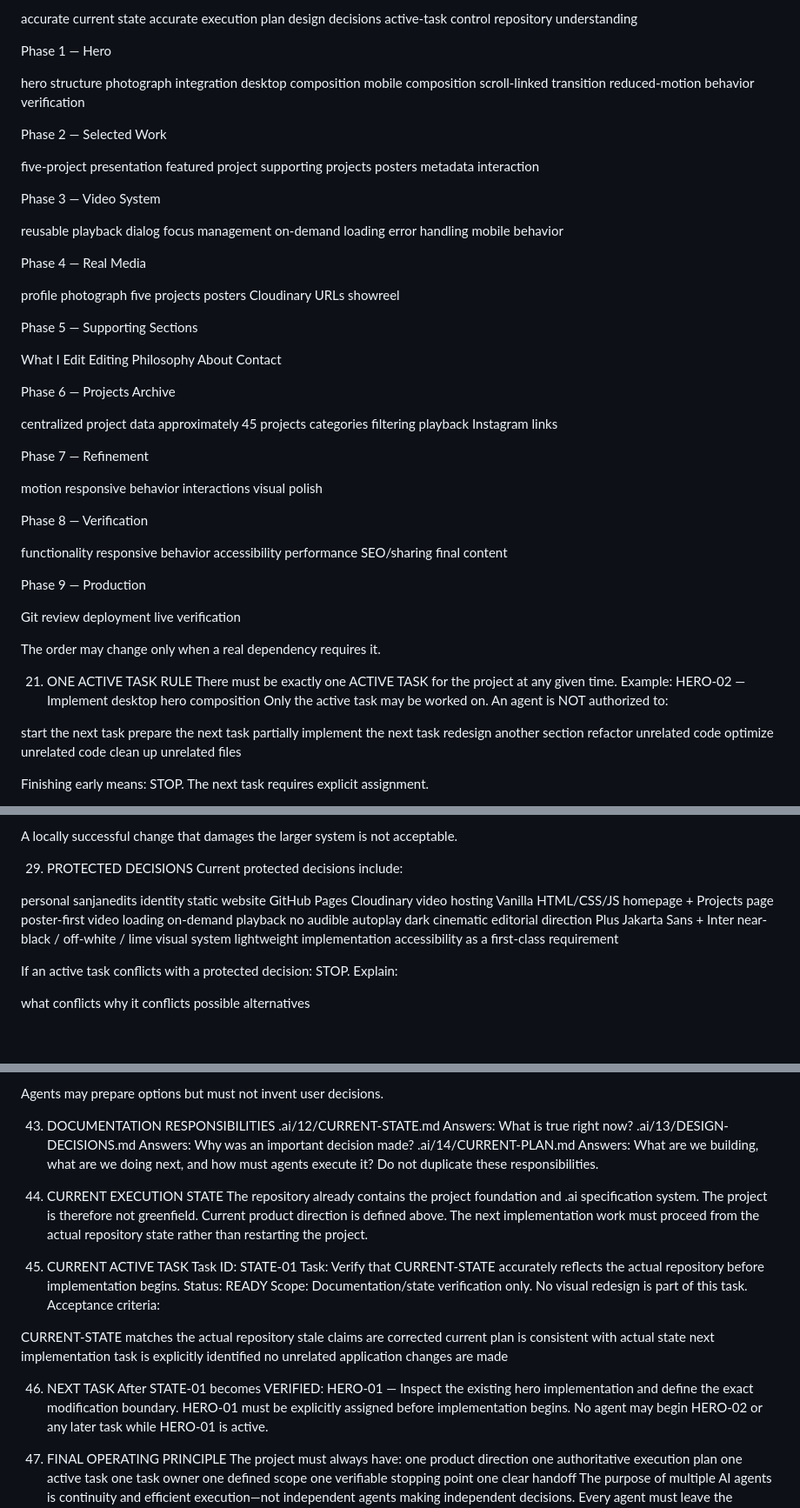
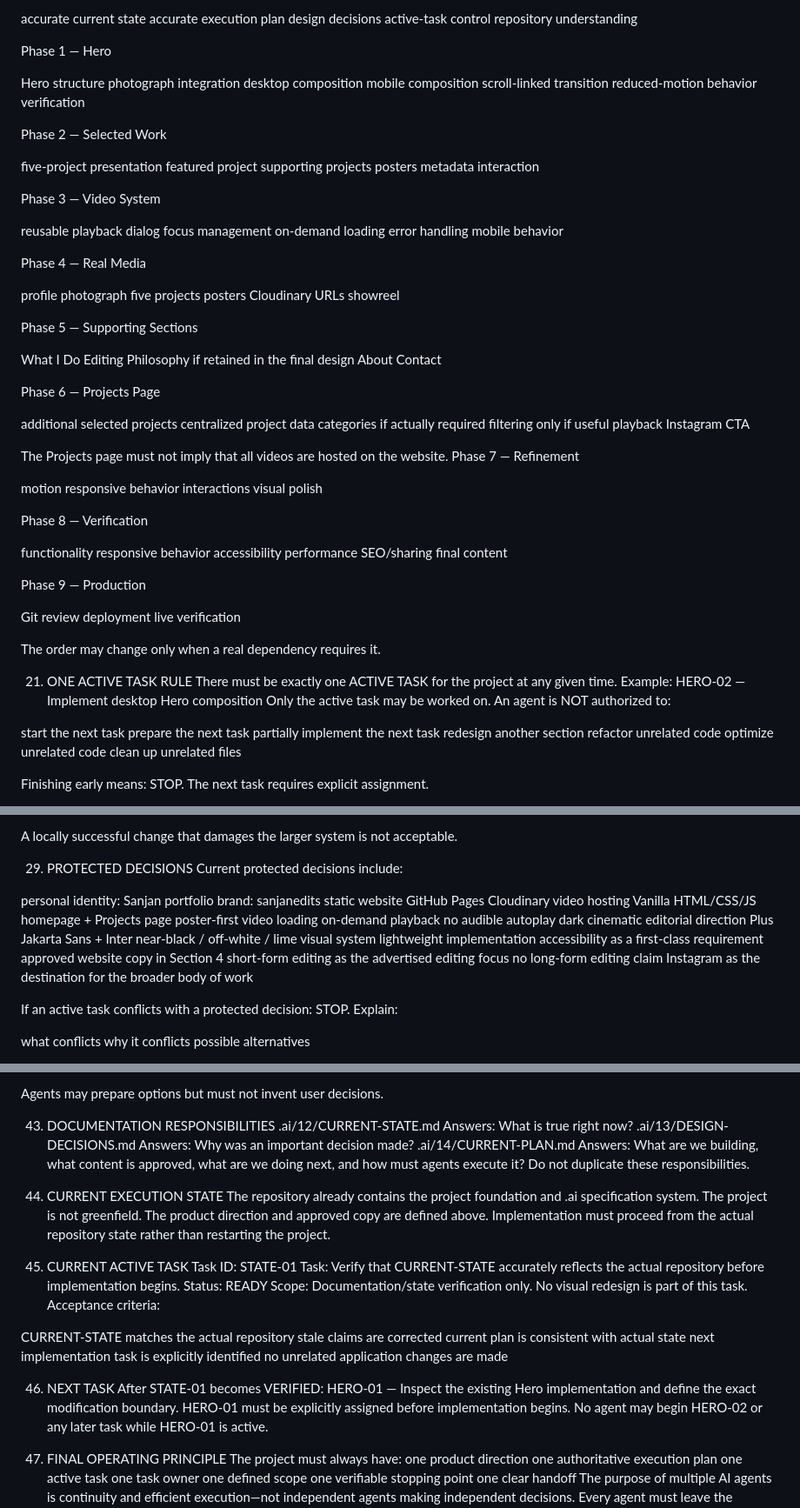
Before and after one commit to sanjan-github/Sanjan_Editor_Portfolio, a Markdown page: .ai/14/CURRENT-PLAN.md, 3 parts joined by grey strips. Shown at 87% size. Drawn GitHub-style; blank space fills up the shorter version.

```diff
--- a/.ai/14/CURRENT-PLAN.md
+++ b/.ai/14/CURRENT-PLAN.md
@@ -466,7 +552,7 @@ repository understanding
 
 Phase 1 — Hero
 
-hero structure
+Hero structure
 photograph integration
 desktop composition
 mobile composition
@@ -502,20 +588,21 @@ showreel
 
 Phase 5 — Supporting Sections
 
-What I Edit
-Editing Philosophy
+What I Do
+Editing Philosophy if retained in the final design
 About
 Contact
 
-Phase 6 — Projects Archive
+Phase 6 — Projects Page
 
+additional selected projects
 centralized project data
-approximately 45 projects
-categories
-filtering
+categories if actually required
+filtering only if useful
 playback
-Instagram links
+Instagram CTA
 
+The Projects page must not imply that all videos are hosted on the website.
 Phase 7 — Refinement
 
 motion
@@ -543,7 +630,7 @@ The order may change only when a real dependency requires it.
 21. ONE ACTIVE TASK RULE
 There must be exactly one ACTIVE TASK for the project at any given time.
 Example:
-HERO-02 — Implement desktop hero composition
+HERO-02 — Implement desktop Hero composition
 Only the active task may be worked on.
 An agent is NOT authorized to:
 
@@ -665,7 +752,8 @@ A locally successful change that damages the larger system is not acceptable.
 29. PROTECTED DECISIONS
 Current protected decisions include:
 
-personal sanjanedits identity
+personal identity: Sanjan
+portfolio brand: sanjanedits
 static website
 GitHub Pages
 Cloudinary video hosting
@@ -679,6 +767,10 @@ Plus Jakarta Sans + Inter
 near-black / off-white / lime visual system
 lightweight implementation
 accessibility as a first-class requirement
+approved website copy in Section 4
+short-form editing as the advertised editing focus
+no long-form editing claim
+Instagram as the destination for the broader body of work
 
 If an active task conflicts with a protected decision:
 STOP.
@@ -950,14 +1042,14 @@ Answers:
 Why was an important decision made?
 .ai/14/CURRENT-PLAN.md
 Answers:
-What are we building, what are we doing next, and how must agents execute it?
+What are we building, what content is approved, what are we doing next, and how must agents execute it?
 Do not duplicate these responsibilities.
 
 44. CURRENT EXECUTION STATE
 The repository already contains the project foundation and .ai specification system.
-The project is therefore not greenfield.
-Current product direction is defined above.
-The next implementation work must proceed from the actual repository state rather than restarting the project.
+The project is not greenfield.
+The product direction and approved copy are defined above.
+Implementation must proceed from the actual repository state rather than restarting the project.
 
 45. CURRENT ACTIVE TASK
 Task ID:
@@ -980,7 +1072,7 @@ no unrelated application changes are made
 
 46. NEXT TASK
 After STATE-01 becomes VERIFIED:
-HERO-01 — Inspect the existing hero implementation and define the exact modification boundary.
+HERO-01 — Inspect the existing Hero implementation and define the exact modification boundary.
 HERO-01 must be explicitly assigned before implementation begins.
 No agent may begin HERO-02 or any later task while HERO-01 is active.
 
```
Also changed, not shown: other parts of .ai/14/CURRENT-PLAN.md (+190 -104 lines).
